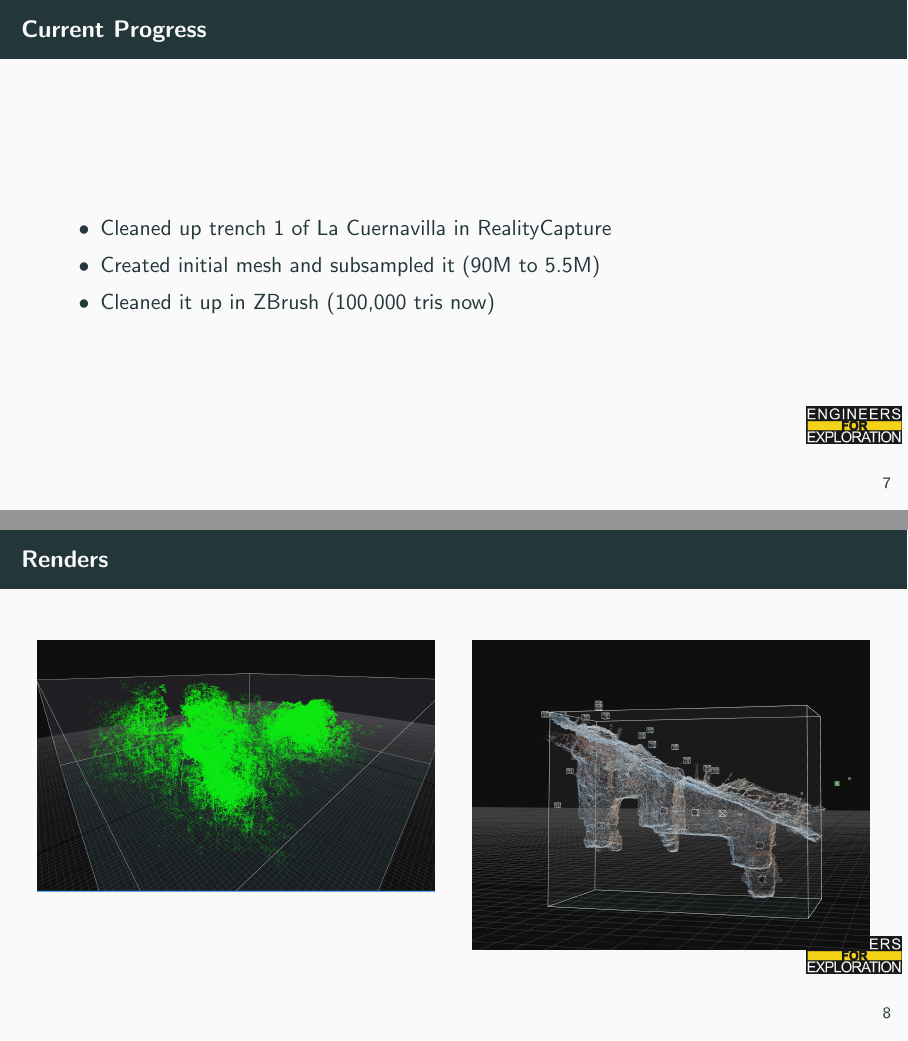
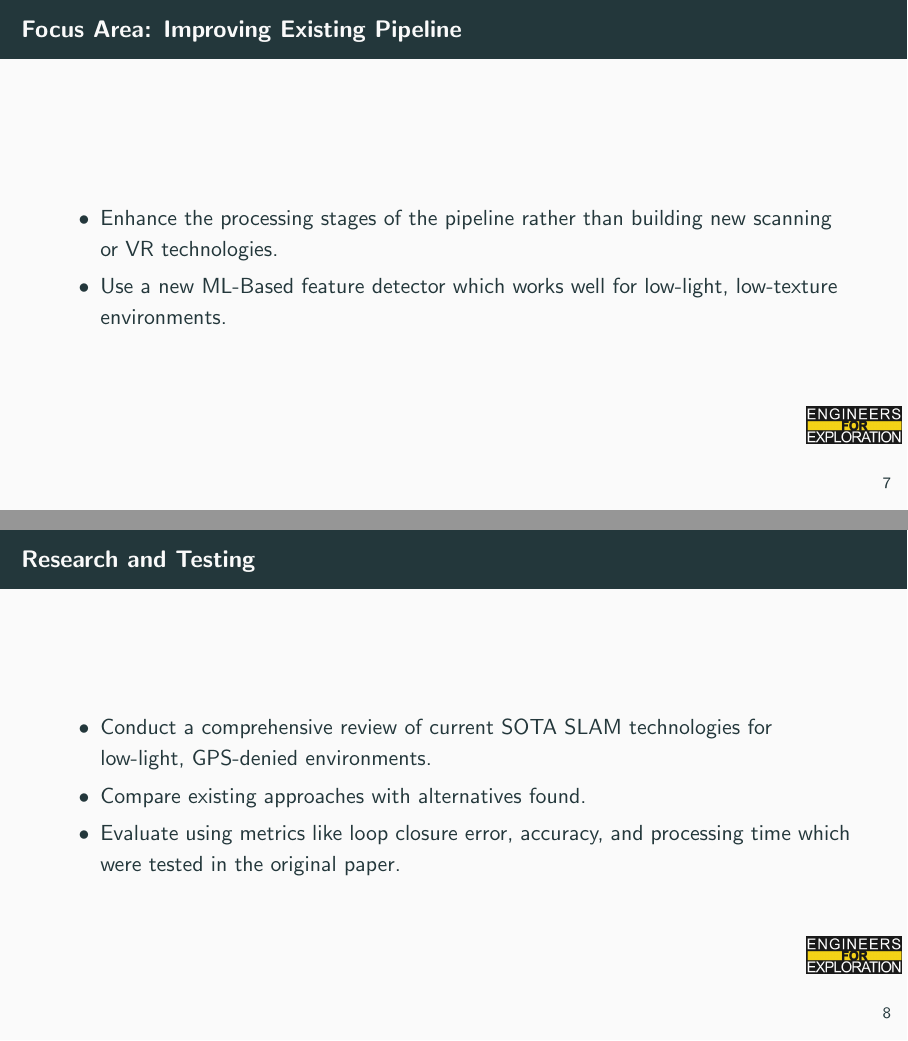
Before and after one commit to UCSD-E4E/weekly_presentations, LaTeX slides (presentation.tex, which reads project_maya.tex): pages 13 and 14 of 17 before the commit and pages 13 and 14 of 16 after it, joined at a grey line. Compiled offline with pdfLaTeX.

Commit message:
Update project_maya.tex

```diff
--- a/project_maya.tex
+++ b/project_maya.tex
@@ -1,19 +1,15 @@
-\begin{frame}{Current Progress}
+\begin{frame}{Focus Area: Improving Existing Pipeline}
     \begin{itemize}
-        \item Cleaned up trench 1 of La Cuernavilla in RealityCapture
-        \item Created initial mesh and subsampled it (90M to 5.5M)
-        \item Cleaned it up in ZBrush (100,000 tris now)
+        \item Enhance the processing stages of the pipeline rather than building new scanning or VR technologies.
+        \item Use a new ML-Based feature detector which works well for low-light, low-texture environments.
     \end{itemize}
 \end{frame}
 
-\begin{frame}{Renders}
-    \begin{columns}[T] % Align columns at the top
-        \begin{column}{0.5\textwidth}
-            \includegraphics[width=\textwidth, keepaspectratio]{images/maya/image1.png}
-        \end{column}
-        \begin{column}{0.5\textwidth}
-            \includegraphics[width=\textwidth, keepaspectratio]{images/maya/image2.png}
-        \end{column}
-    \end{columns}
+\begin{frame}{Research and Testing}
+    \begin{itemize}
+        \item Conduct a comprehensive review of current SOTA SLAM technologies for low-light, GPS-denied environments.
+        \item Compare existing approaches with alternatives found.
+        \item Evaluate using metrics like loop closure error, accuracy, and processing time which were tested in the original paper.
+    \end{itemize}
 \end{frame}
 
```
Also changed, not shown: project_maya.tex (20 more changed lines).
